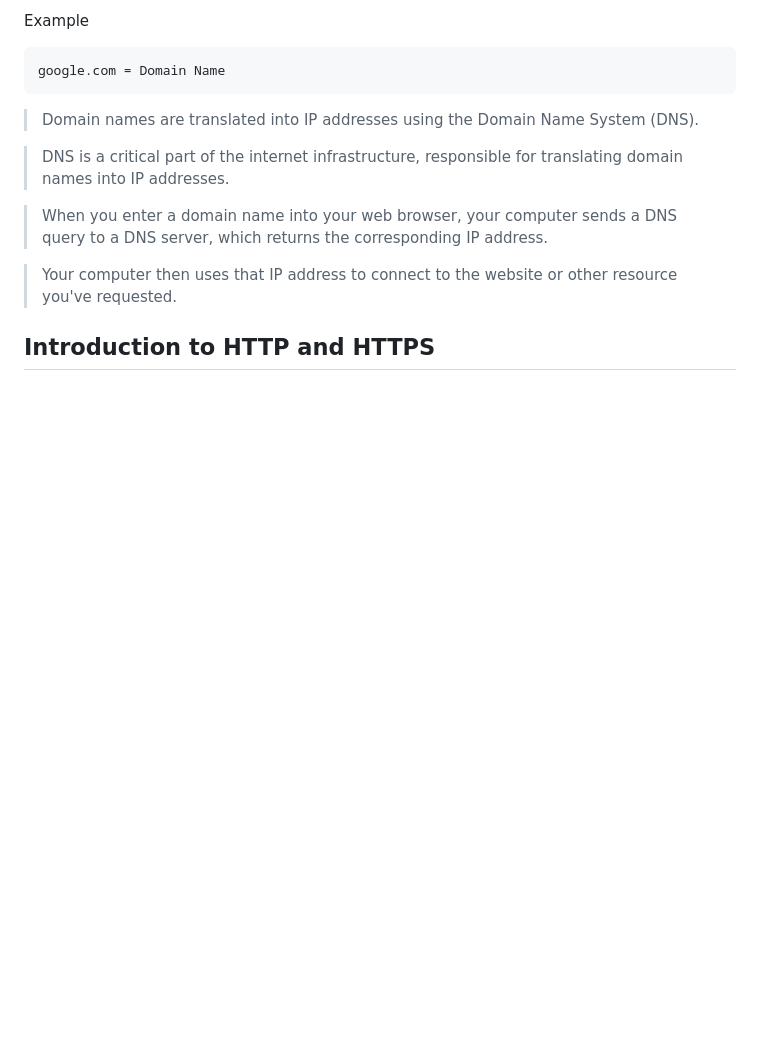
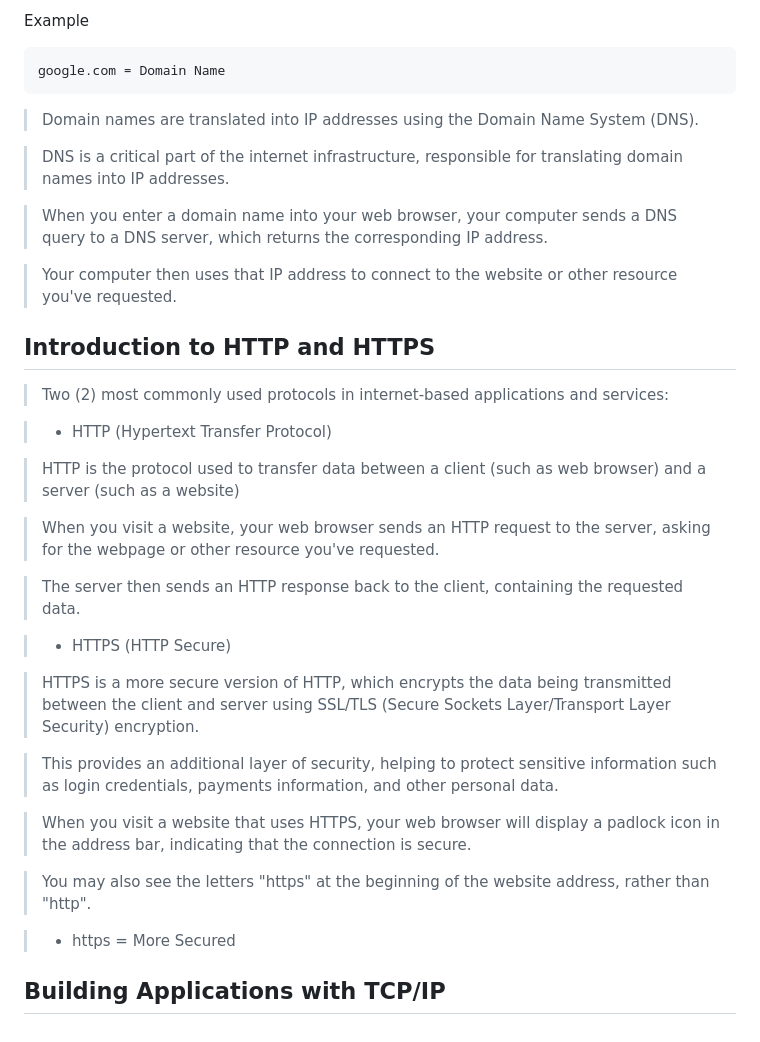
Before and after one commit to Theodore-Ross-18/Back-End-Dev-Road-Map, a Markdown page: Internet/How.md, the part around the change. Rendered like a GitHub page; blank space fills up the shorter version.

Commit message:
In Progress

```diff
--- a/Internet/How.md
+++ b/Internet/How.md
@@ -150,3 +150,27 @@ google.com = Domain Name
 > Your computer then uses that IP address to connect to the website or other resource you've requested.
 
 ## Introduction to HTTP and HTTPS
+
+> Two (2) most commonly used protocols in internet-based applications and services:
+
+> - HTTP (Hypertext Transfer Protocol)
+
+> HTTP is the protocol used to transfer data between a client (such as web browser) and a server (such as a website)
+
+> When you visit a website, your web browser sends an HTTP request to the server, asking for the webpage or other resource you've requested.
+
+> The server then sends an HTTP response back to the client, containing the requested data.
+
+> - HTTPS (HTTP Secure)
+
+> HTTPS is a more secure version of HTTP, which encrypts the data being transmitted between the client and server using SSL/TLS (Secure Sockets Layer/Transport Layer Security) encryption.
+
+> This provides an additional layer of security, helping to protect sensitive information such as login credentials, payments information, and other personal data.
+
+> When you visit a website that uses HTTPS, your web browser will display a padlock icon in the address bar, indicating that the connection is secure.
+
+> You may also see the letters "https" at the beginning of the website address, rather than "http".
+
+> - https = More Secured
+
+## Building Applications with TCP/IP
```
